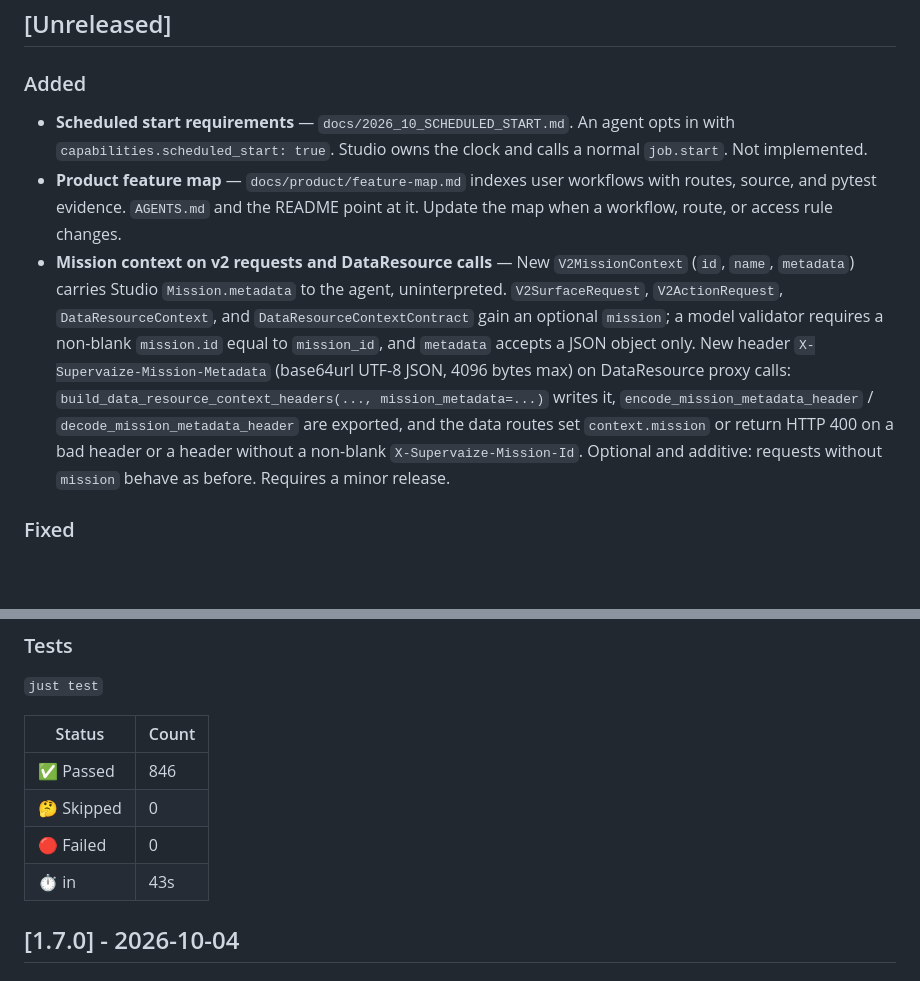
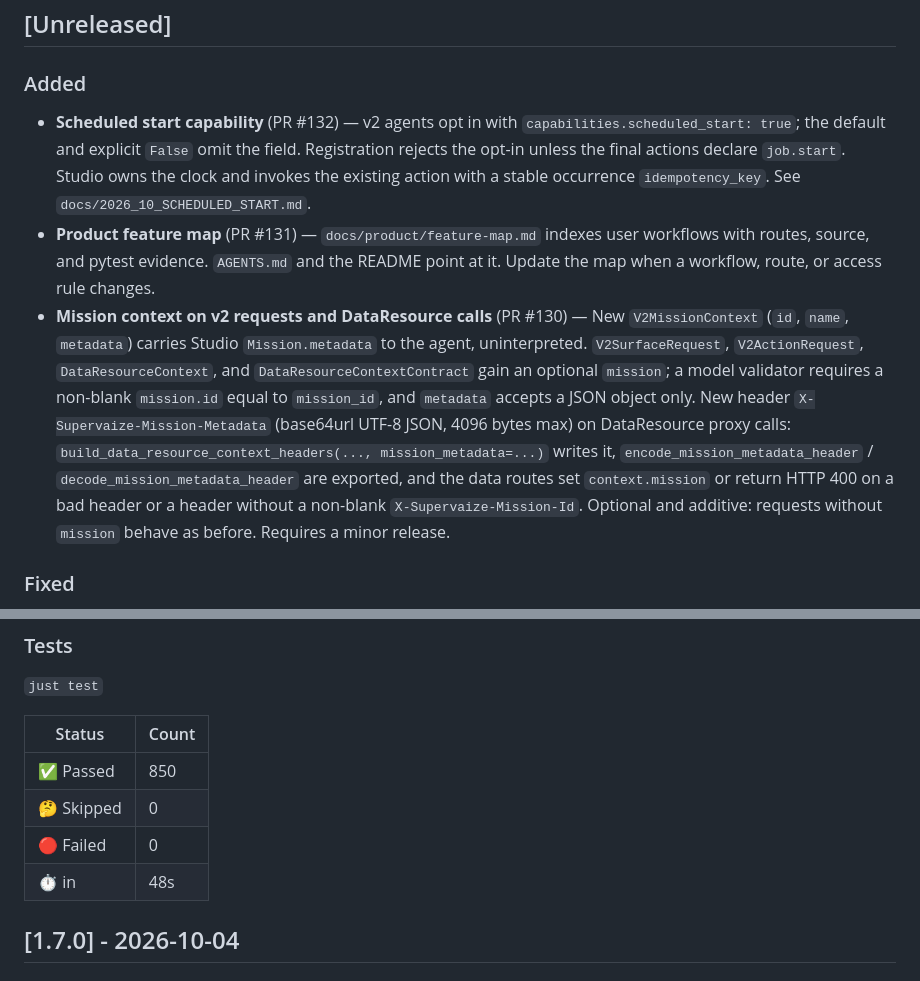
Before and after one commit to supervaize/supervaizer, a Markdown page: docs/CHANGELOG.md, 2 parts joined by grey strips. GitHub-like rendering; blank space fills up the shorter version.

Commit message:
📝 docs: cite PRs in Unreleased changelog

```diff
--- a/docs/CHANGELOG.md
+++ b/docs/CHANGELOG.md
@@ -8,9 +8,9 @@ All notable changes to this project will be documented in this file.
 
 ### Added
 
-- **Scheduled start requirements** — `docs/2026_10_SCHEDULED_START.md`. An agent opts in with `capabilities.scheduled_start: true`. Studio owns the clock and calls a normal `job.start`. Not implemented.
-- **Product feature map** — `docs/product/feature-map.md` indexes user workflows with routes, source, and pytest evidence. `AGENTS.md` and the README point at it. Update the map when a workflow, route, or access rule changes.
-- **Mission context on v2 requests and DataResource calls** — New `V2MissionContext` (`id`, `name`, `metadata`) carries Studio `Mission.metadata` to the agent, uninterpreted. `V2SurfaceRequest`, `V2ActionRequest`, `DataResourceContext`, and `DataResourceContextContract` gain an optional `mission`; a model validator requires a non-blank `mission.id` equal to `mission_id`, and `metadata` accepts a JSON object only. New header `X-Supervaize-Mission-Metadata` (base64url UTF-8 JSON, 4096 bytes max) on DataResource proxy calls: `build_data_resource_context_headers(..., mission_metadata=...)` writes it, `encode_mission_metadata_header` / `decode_mission_metadata_header` are exported, and the data routes set `context.mission` or return HTTP 400 on a bad header or a header without a non-blank `X-Supervaize-Mission-Id`. Optional and additive: requests without `mission` behave as before. Requires a minor release.
+- **Scheduled start capability** (PR #132) — v2 agents opt in with `capabilities.scheduled_start: true`; the default and explicit `False` omit the field. Registration rejects the opt-in unless the final actions declare `job.start`. Studio owns the clock and invokes the existing action with a stable occurrence `idempotency_key`. See `docs/2026_10_SCHEDULED_START.md`.
+- **Product feature map** (PR #131) — `docs/product/feature-map.md` indexes user workflows with routes, source, and pytest evidence. `AGENTS.md` and the README point at it. Update the map when a workflow, route, or access rule changes.
+- **Mission context on v2 requests and DataResource calls** (PR #130) — New `V2MissionContext` (`id`, `name`, `metadata`) carries Studio `Mission.metadata` to the agent, uninterpreted. `V2SurfaceRequest`, `V2ActionRequest`, `DataResourceContext`, and `DataResourceContextContract` gain an optional `mission`; a model validator requires a non-blank `mission.id` equal to `mission_id`, and `metadata` accepts a JSON object only. New header `X-Supervaize-Mission-Metadata` (base64url UTF-8 JSON, 4096 bytes max) on DataResource proxy calls: `build_data_resource_context_headers(..., mission_metadata=...)` writes it, `encode_mission_metadata_header` / `decode_mission_metadata_header` are exported, and the data routes set `context.mission` or return HTTP 400 on a bad header or a header without a non-blank `X-Supervaize-Mission-Id`. Optional and additive: requests without `mission` behave as before. Requires a minor release.
 
 ### Fixed
 
@@ -25,10 +25,10 @@ All notable changes to this project will be documented in this file.
 
 | Status     | Count |
 | ---------- | ----- |
-| ✅ Passed  | 846   |
+| ✅ Passed  | 850   |
 | 🤔 Skipped | 0     |
 | 🔴 Failed  | 0     |
-| ⏱️ in      | 43s   |
+| ⏱️ in      | 48s   |
 
 ## [1.7.0] - 2026-10-04
 
```
